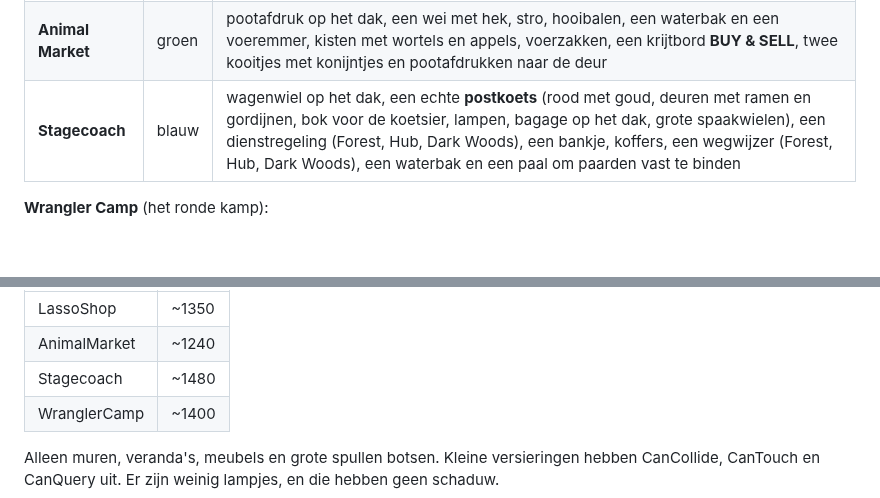
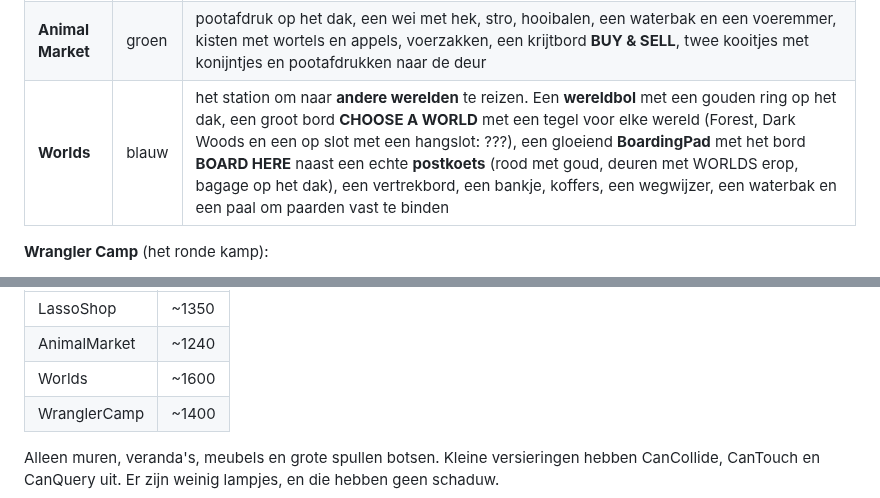
Before and after one commit to chrissiersma-cloud/roblox, a Markdown page: models/hub-buildings/README.md, 2 parts joined by grey strips. Rendered like a GitHub page; blank space fills up the shorter version.

```diff
--- a/models/hub-buildings/README.md
+++ b/models/hub-buildings/README.md
@@ -37,7 +37,7 @@ Daarbovenop heeft elke winkel eigen spullen:
 |---|---|---|
 | **Lasso Shop** | rood | gouden lasso op het dak, lasso's aan haken op de muur, een rek met drie lasso-upgrades (touw, goud, regenboog) en het bord UPGRADES, een grote touwspoel, een oefenstier (zaagbok met hooi en een koeienschedel), een ton met touw |
 | **Animal Market** | groen | pootafdruk op het dak, een wei met hek, stro, hooibalen, een waterbak en een voeremmer, kisten met wortels en appels, voerzakken, een krijtbord **BUY & SELL**, twee kooitjes met konijntjes en pootafdrukken naar de deur |
-| **Stagecoach** | blauw | wagenwiel op het dak, een echte **postkoets** (rood met goud, deuren met ramen en gordijnen, bok voor de koetsier, lampen, bagage op het dak, grote spaakwielen), een dienstregeling (Forest, Hub, Dark Woods), een bankje, koffers, een wegwijzer (Forest, Hub, Dark Woods), een waterbak en een paal om paarden vast te binden |
+| **Worlds** | blauw | het station om naar **andere werelden** te reizen. Een **wereldbol** met een gouden ring op het dak, een groot bord **CHOOSE A WORLD** met een tegel voor elke wereld (Forest, Dark Woods en een op slot met een hangslot: ???), een gloeiend **BoardingPad** met het bord **BOARD HERE** naast een echte **postkoets** (rood met goud, deuren met WORLDS erop, bagage op het dak), een vertrekbord, een bankje, koffers, een wegwijzer, een waterbak en een paal om paarden vast te binden |
 
 **Wrangler Camp** (het ronde kamp):
 
@@ -56,7 +56,7 @@ Daarbovenop heeft elke winkel eigen spullen:
 |---|---|
 | LassoShop | ~1350 |
 | AnimalMarket | ~1240 |
-| Stagecoach | ~1480 |
+| Worlds | ~1600 |
 | WranglerCamp | ~1400 |
 
 Alleen muren, veranda's, meubels en grote spullen botsen. Kleine versieringen hebben CanCollide, CanTouch en
```
Also changed, not shown: other parts of models/hub-buildings/README.md (+8 -3 lines), previews/hub_stagecoach.png (deleted), previews/hub_worlds.png (added), 2 other files.
